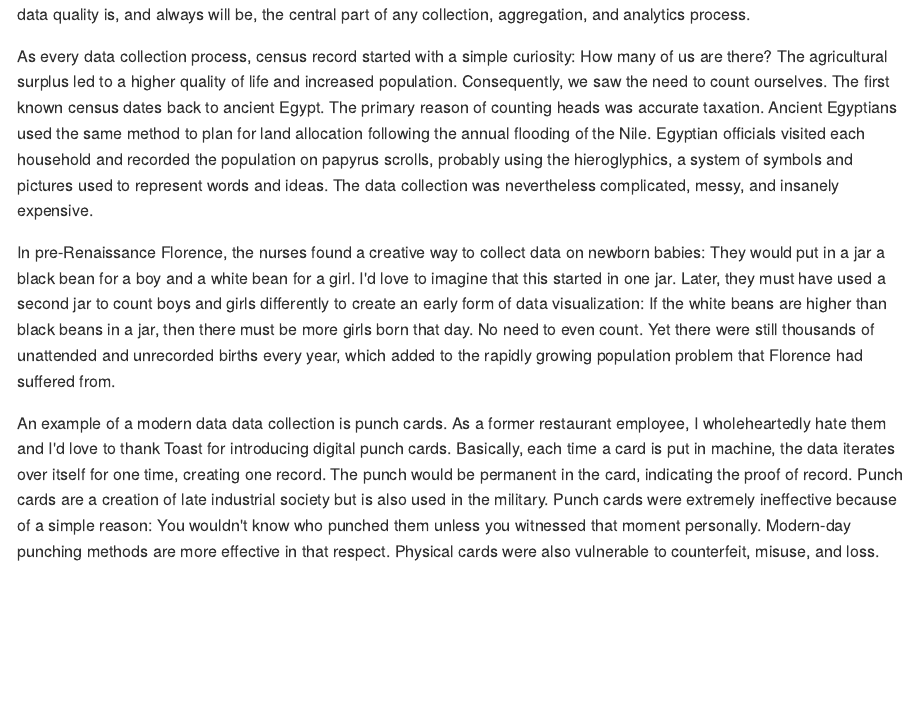
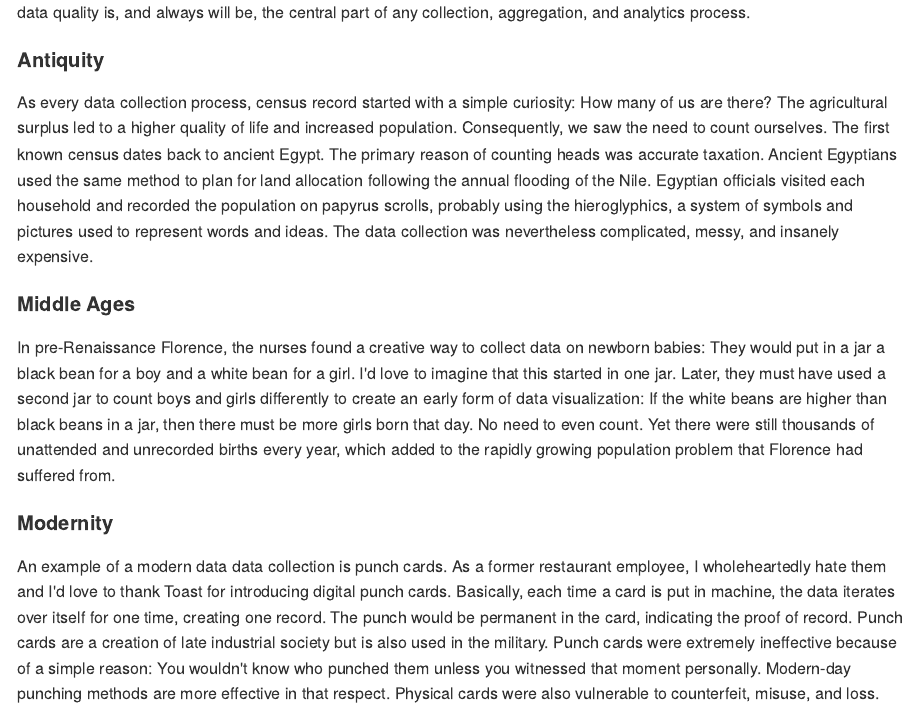
Before and after one commit to ozengnr/portfolio, an R Markdown document (content/blog/2023/04/06/counting-on-beans-knots-and-notches/index.Rmd): the page in a window 1100 px wide, from its top. The pictures show the output file content/blog/2023/04/06/counting-on-beans-knots-and-notches/index.md that the author committed with the source, drawn offline in the style of GitHub.

Commit message:
edit post 2

```diff
--- a/content/blog/2023/04/06/counting-on-beans-knots-and-notches/index.Rmd
+++ b/content/blog/2023/04/06/counting-on-beans-knots-and-notches/index.Rmd
@@ -17,10 +17,13 @@ layout: single
 
 Every time I see an interesting graph relaying information about obscure facts or phenomena, the first question that comes to my mind is the data collection. How do you collect this data? How do you store it? How do you analyze it? Data collection and data quality is, and always will be, the central part of any collection, aggregation, and analytics process.
 
+#### Antiquity
 As every data collection process, census record started with a simple curiosity: How many of us are there? The agricultural surplus led to a higher quality of life and increased population. Consequently, we saw the need to count ourselves. The first known census dates back to ancient Egypt. The primary reason of counting heads was accurate taxation. Ancient Egyptians used the same method to plan for land allocation following the annual flooding of the Nile. Egyptian officials visited each household and recorded the population on papyrus scrolls, probably using the hieroglyphics, a system of symbols and pictures used to represent words and ideas. The data collection was nevertheless complicated, messy, and insanely expensive.
 
+#### Middle Ages
 In pre-Renaissance Florence, the nurses found a creative way to collect data on newborn babies: They would put in a jar a black bean for a boy and a white bean for a girl. I'd love to imagine that this started in one jar. Later, they must have used a second jar to count boys and girls differently to create an early form of data visualization: If the white beans are higher than black beans in a jar, then there must be more girls born that day. No need to even count. Yet there were still thousands of unattended and unrecorded births every year, which added to the rapidly growing population problem that Florence had suffered from.
 
+#### Modernity
 An example of a modern data data collection is punch cards. As a former restaurant employee, I wholeheartedly hate them and I'd love to thank Toast for introducing digital punch cards. Basically, each time a card is put in machine, the data iterates over itself for one time, creating one record. The punch would be permanent in the card, indicating the proof of record. Punch cards are a creation of late industrial society but is also used in the military. Punch cards were extremely ineffective because of a simple reason: You wouldn't know who punched them unless you witnessed that moment personally. Modern-day punching methods are more effective in that respect. Physical cards were also vulnerable to counterfeit, misuse, and loss.
 
 This short history of data collection shows that we will always be prone to error no matter what we are counting, measuring, and analyzing. Even with modern technologies, one of the primary problems when working with data is the data quality: incorrectly filled out parameters, blank fields, failed automations, etc. While we are getting much better at data collection, we will always be chasing that perfectly clean data set.
```
Also changed, not shown: content/blog/2023/04/06/counting-on-beans-knots-and-notches/index.md.
